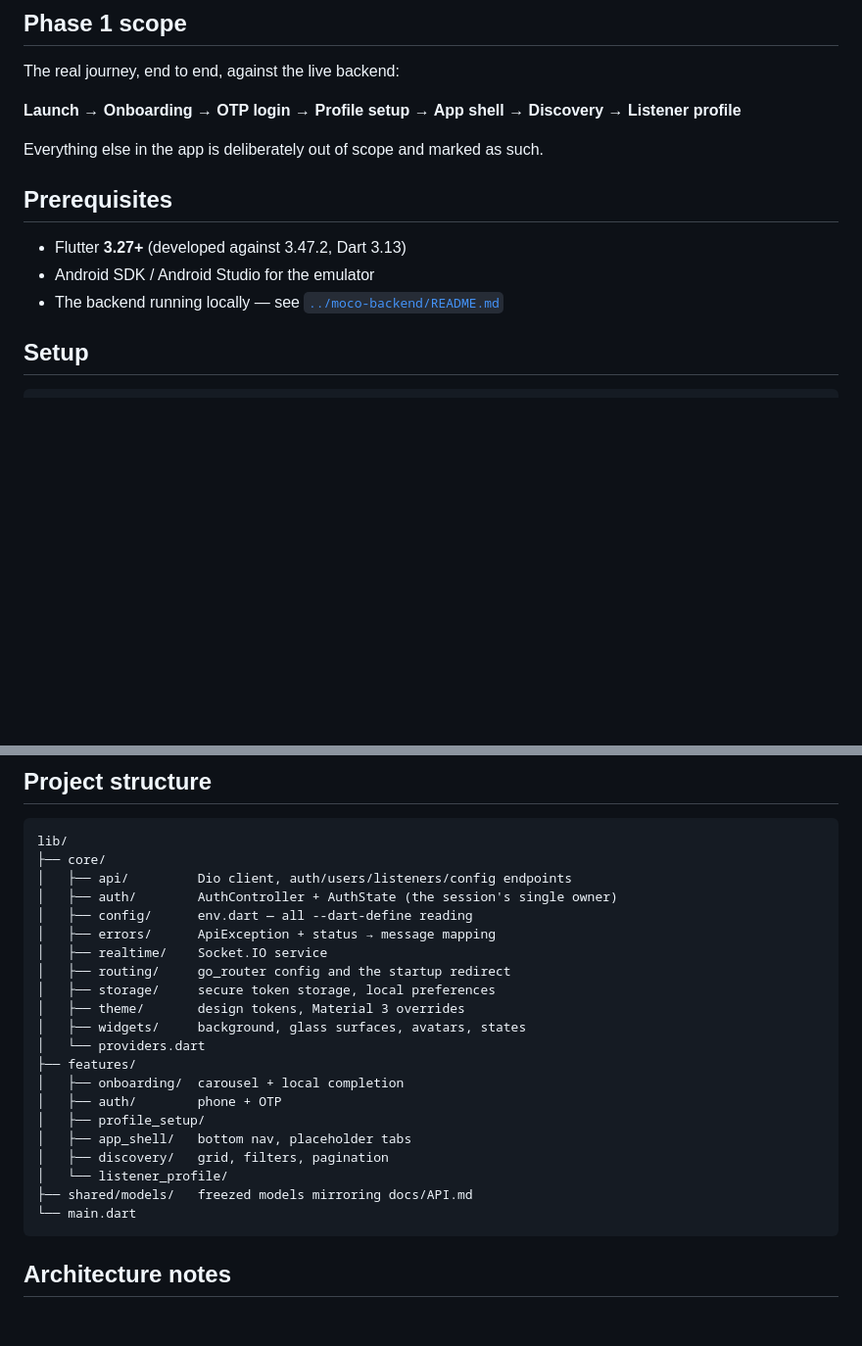
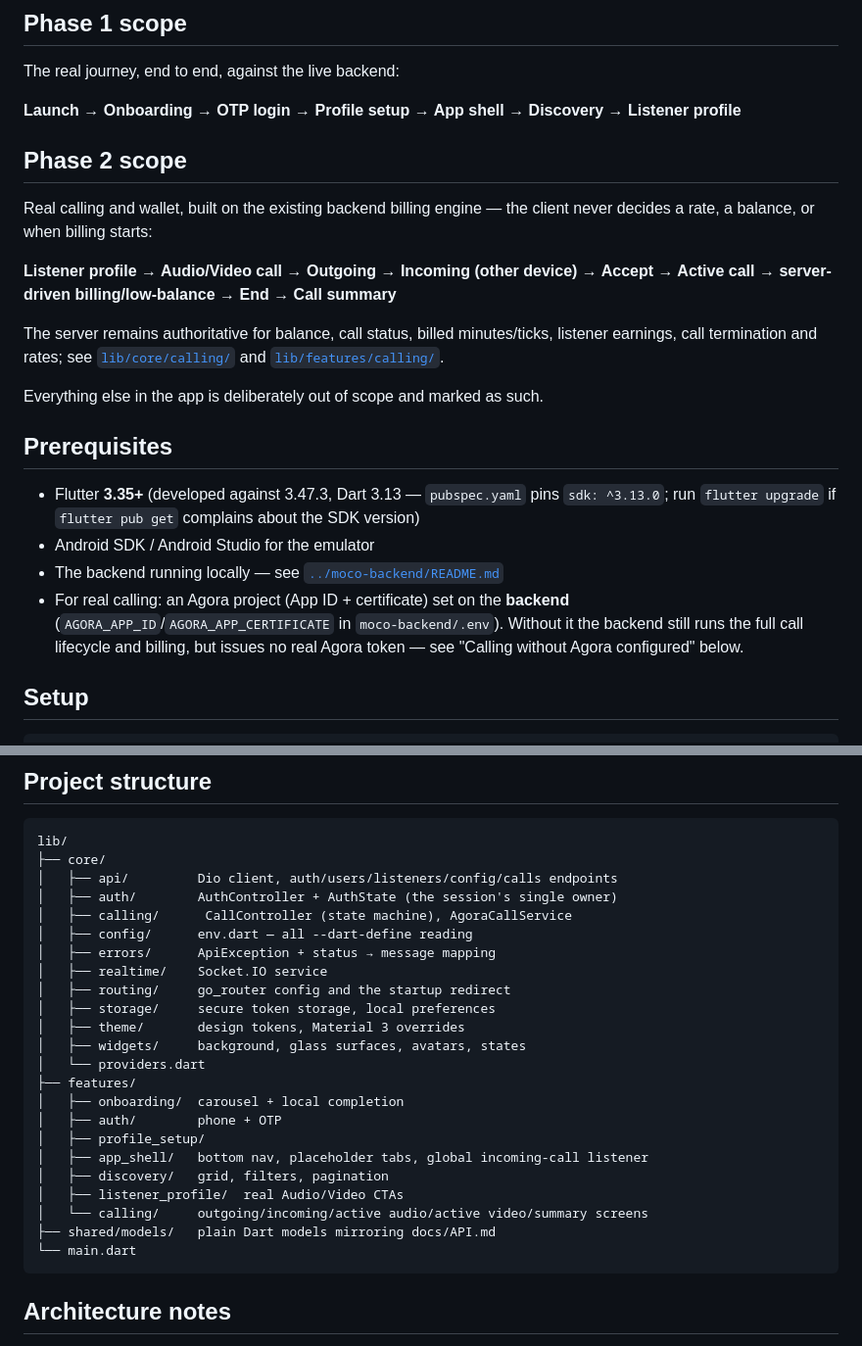
Before and after one commit to lovusayani/moco_app, a Markdown page: mobile/README.md, 2 parts joined by grey strips. Shown at 98% size. GitHub-like rendering; blank space fills up the shorter version.

````diff
--- a/mobile/README.md
+++ b/mobile/README.md
@@ -11,13 +11,32 @@ The real journey, end to end, against the live backend:
 **Launch → Onboarding → OTP login → Profile setup → App shell → Discovery →
 Listener profile**
 
+## Phase 2 scope
+
+Real calling and wallet, built on the existing backend billing engine — the
+client never decides a rate, a balance, or when billing starts:
+
+**Listener profile → Audio/Video call → Outgoing → Incoming (other device) →
+Accept → Active call → server-driven billing/low-balance → End → Call summary**
+
+The server remains authoritative for balance, call status, billed
+minutes/ticks, listener earnings, call termination and rates; see
+[`lib/core/calling/`](lib/core/calling/) and
+[`lib/features/calling/`](lib/features/calling/).
+
 Everything else in the app is deliberately out of scope and marked as such.
 
 ## Prerequisites
 
-- Flutter **3.27+** (developed against 3.47.2, Dart 3.13)
+- Flutter **3.35+** (developed against 3.47.3, Dart 3.13 — `pubspec.yaml` pins
+  `sdk: ^3.13.0`; run `flutter upgrade` if `flutter pub get` complains about the
+  SDK version)
 - Android SDK / Android Studio for the emulator
 - The backend running locally — see [`../moco-backend/README.md`](../moco-backend/README.md)
+- For real calling: an Agora project (App ID + certificate) set on the
+  **backend** (`AGORA_APP_ID`/`AGORA_APP_CERTIFICATE` in `moco-backend/.env`).
+  Without it the backend still runs the full call lifecycle and billing, but
+  issues no real Agora token — see "Calling without Agora configured" below.
 
 ## Setup
 
@@ -120,8 +178,9 @@ fixtures would happily keep passing.
 ```
 lib/
 ├── core/
-│   ├── api/         Dio client, auth/users/listeners/config endpoints
+│   ├── api/         Dio client, auth/users/listeners/config/calls endpoints
 │   ├── auth/        AuthController + AuthState (the session's single owner)
+│   ├── calling/      CallController (state machine), AgoraCallService
 │   ├── config/      env.dart — all --dart-define reading
 │   ├── errors/      ApiException + status → message mapping
 │   ├── realtime/    Socket.IO service
@@ -134,10 +193,11 @@ lib/
 │   ├── onboarding/  carousel + local completion
 │   ├── auth/        phone + OTP
 │   ├── profile_setup/
-│   ├── app_shell/   bottom nav, placeholder tabs
+│   ├── app_shell/   bottom nav, placeholder tabs, global incoming-call listener
 │   ├── discovery/   grid, filters, pagination
-│   └── listener_profile/
-├── shared/models/   freezed models mirroring docs/API.md
+│   ├── listener_profile/  real Audio/Video CTAs
+│   └── calling/     outgoing/incoming/active audio/active video/summary screens
+├── shared/models/   plain Dart models mirroring docs/API.md
 └── main.dart
 ```
 
````
Also changed, not shown: other parts of mobile/README.md (+53 -16 lines).
